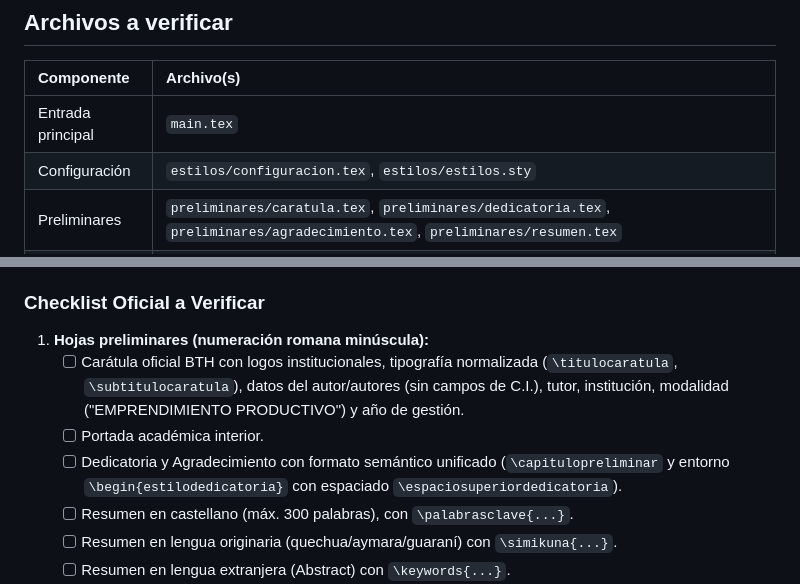
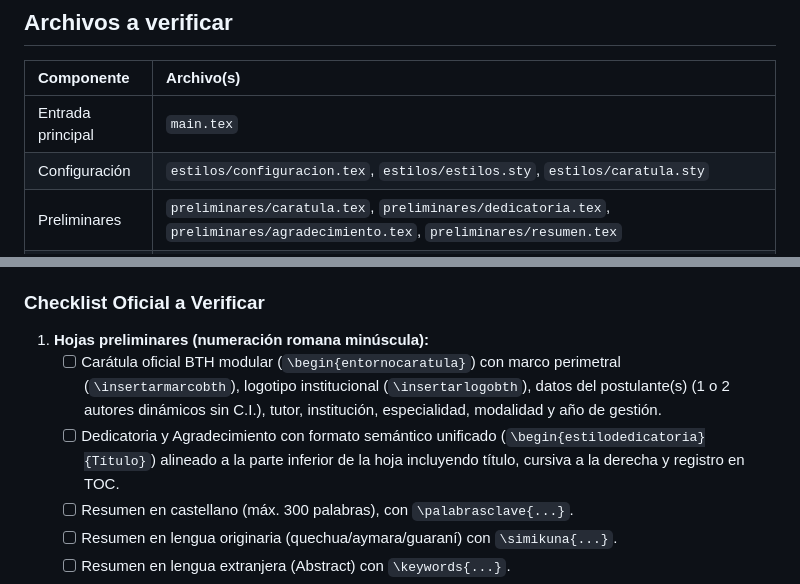
Before and after one commit to juanvladimir13/proyecto-grado-emprendimiento, a Markdown page: promts/revicion/11_checklist_pre_entrega_final.md, 2 parts joined by grey strips. Drawn GitHub-style.

```diff
--- a/promts/revicion/11_checklist_pre_entrega_final.md
+++ b/promts/revicion/11_checklist_pre_entrega_final.md
@@ -27,7 +27,7 @@ Como última verificación previa a la impresión, encuadernación o entrega for
 | Componente | Archivo(s) |
 | :--- | :--- |
 | Entrada principal | `main.tex` |
-| Configuración | `estilos/configuracion.tex`, `estilos/estilos.sty` |
+| Configuración | `estilos/configuracion.tex`, `estilos/estilos.sty`, `estilos/caratula.sty` |
 | Preliminares | `preliminares/caratula.tex`, `preliminares/dedicatoria.tex`, `preliminares/agradecimiento.tex`, `preliminares/resumen.tex` |
 | Capítulos 1 al 7 | `capitulos/index.tex` → 7 carpetas con `main.tex` y secciones `.tex` |
 | Tablas activas | `tablas/*.tex` (`estudio_mercado`, `estructura_organizacional`, `inversiones`, `costos_produccion`, `indicadores_financieros`, `resultados_piloto`) |
@@ -54,9 +54,8 @@ Actúa como el **presidente de tribunal de titulación del Bachillerato Técnico
 ### Checklist Oficial a Verificar
 
 1. **Hojas preliminares (numeración romana minúscula):**
-   - [ ] Carátula oficial BTH con logos institucionales, tipografía normalizada (`\titulocaratula`, `\subtitulocaratula`), datos del autor/autores (sin campos de C.I.), tutor, institución, modalidad ("EMPRENDIMIENTO PRODUCTIVO") y año de gestión.
-   - [ ] Portada académica interior.
-   - [ ] Dedicatoria y Agradecimiento con formato semántico unificado (`\capitulopreliminar` y entorno `\begin{estilodedicatoria}` con espaciado `\espaciosuperiordedicatoria`).
+   - [ ] Carátula oficial BTH modular (`\begin{entornocaratula}`) con marco perimetral (`\insertarmarcobth`), logotipo institucional (`\insertarlogobth`), datos del postulante(s) (1 o 2 autores dinámicos sin C.I.), tutor, institución, especialidad, modalidad y año de gestión.
+   - [ ] Dedicatoria y Agradecimiento con formato semántico unificado (`\begin{estilodedicatoria}{Título}`) alineado a la parte inferior de la hoja incluyendo título, cursiva a la derecha y registro en TOC.
    - [ ] Resumen en castellano (máx. 300 palabras), con `\palabrasclave{...}`.
    - [ ] Resumen en lengua originaria (quechua/aymara/guaraní) con `\simikuna{...}`.
    - [ ] Resumen en lengua extranjera (Abstract) con `\keywords{...}`.
```
Also changed, not shown: promts/revicion/01_revision_estructura_general.md (+3 -3 lines), promts/revicion/09_revision_redaccion_estilo_academico.md (+1 -1 lines).
